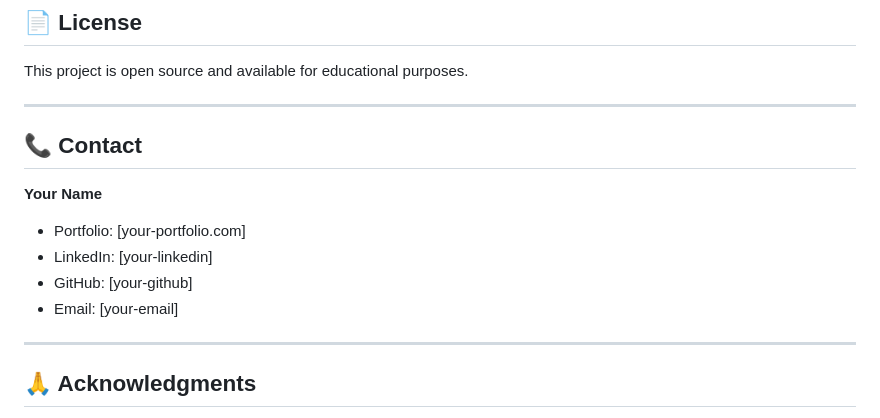
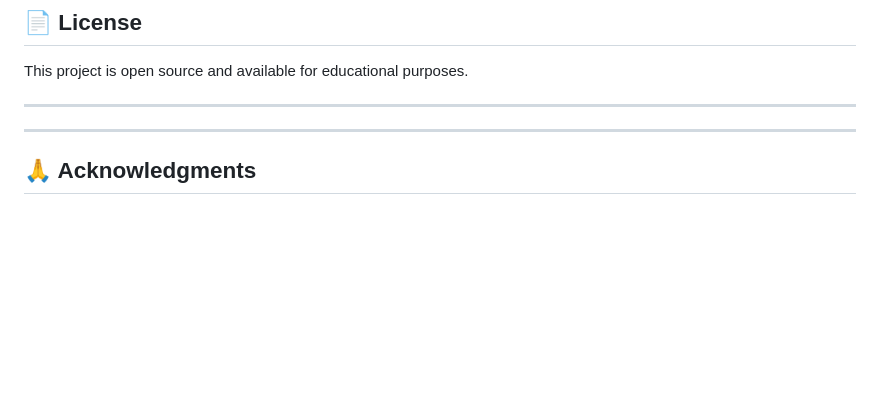
Before and after one commit to mhiret016/hospital-management, a Markdown page: README.md, the part around the change. Drawn GitHub-style; blank space fills up the shorter version.

Commit message:
Remove contact information from README
Removed contact information section from README

```diff
--- a/README.md
+++ b/README.md
@@ -478,13 +478,6 @@ This project is open source and available for educational purposes.
 
 ---
 
-## 📞 Contact
-
-**Your Name**
-- Portfolio: [your-portfolio.com]
-- LinkedIn: [your-linkedin]
-- GitHub: [your-github]
-- Email: [your-email]
 
 ---
 
```
